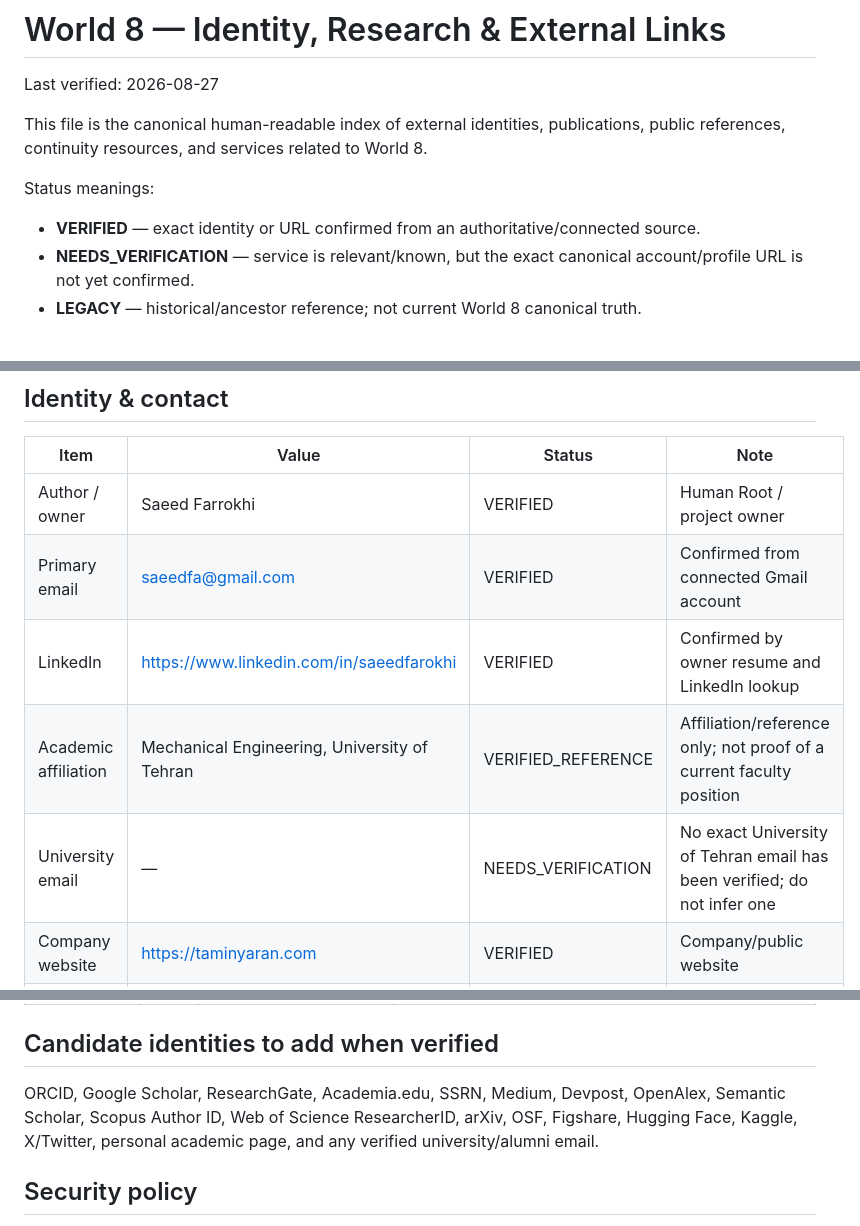
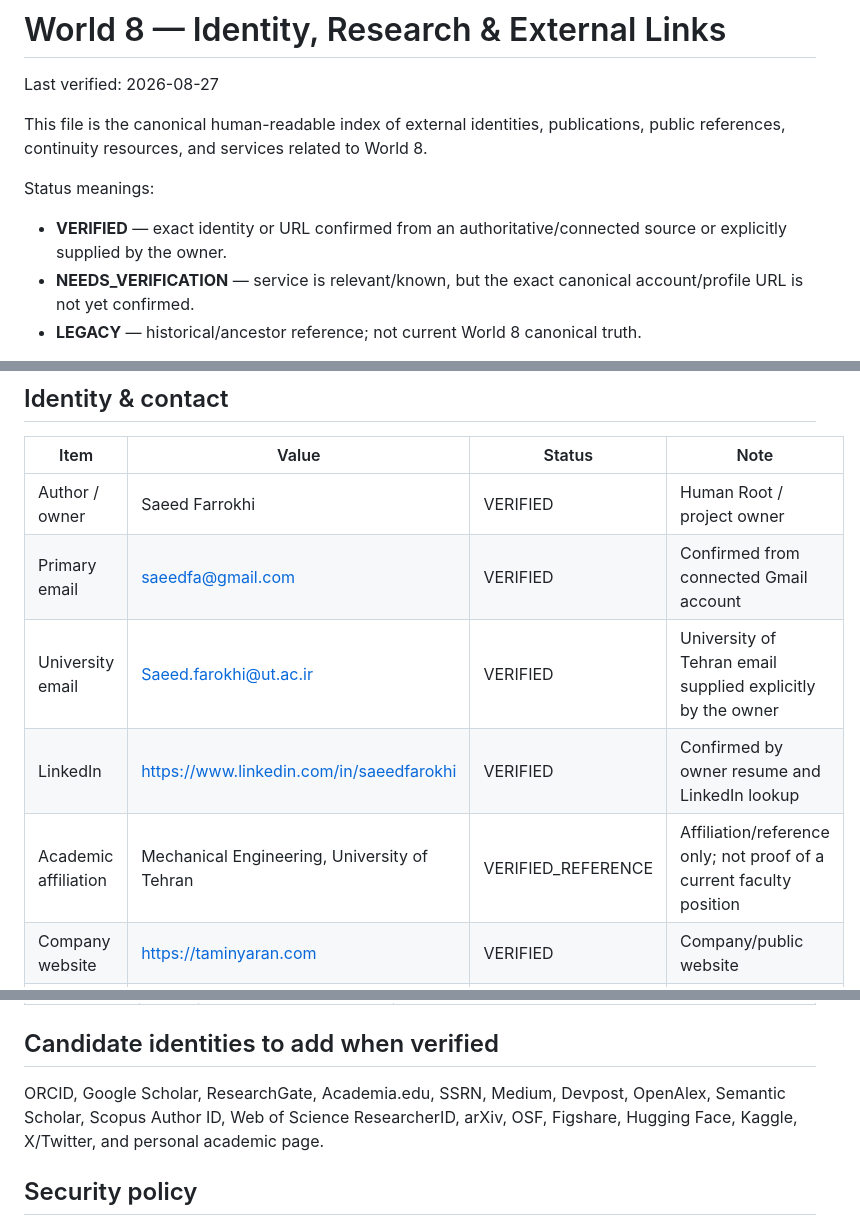
Before and after one commit to saeedfaai/world-8, a Markdown page: EXTERNAL_LINKS.md, 3 parts joined by grey strips. GitHub-like rendering.

Commit message:
docs: add verified University of Tehran email

```diff
--- a/EXTERNAL_LINKS.md
+++ b/EXTERNAL_LINKS.md
@@ -5,7 +5,7 @@ Last verified: 2026-08-27
 This file is the canonical human-readable index of external identities, publications, public references, continuity resources, and services related to World 8.
 
 Status meanings:
-- **VERIFIED** — exact identity or URL confirmed from an authoritative/connected source.
+- **VERIFIED** — exact identity or URL confirmed from an authoritative/connected source or explicitly supplied by the owner.
 - **NEEDS_VERIFICATION** — service is relevant/known, but the exact canonical account/profile URL is not yet confirmed.
 - **LEGACY** — historical/ancestor reference; not current World 8 canonical truth.
 
@@ -15,9 +15,9 @@ Status meanings:
 |---|---|---|---|
 | Author / owner | Saeed Farrokhi | VERIFIED | Human Root / project owner |
 | Primary email | saeedfa@gmail.com | VERIFIED | Confirmed from connected Gmail account |
+| University email | Saeed.farokhi@ut.ac.ir | VERIFIED | University of Tehran email supplied explicitly by the owner |
 | LinkedIn | https://www.linkedin.com/in/saeedfarokhi | VERIFIED | Confirmed by owner resume and LinkedIn lookup |
 | Academic affiliation | Mechanical Engineering, University of Tehran | VERIFIED_REFERENCE | Affiliation/reference only; not proof of a current faculty position |
-| University email | — | NEEDS_VERIFICATION | No exact University of Tehran email has been verified; do not infer one |
 | Company website | https://taminyaran.com | VERIFIED | Company/public website |
 | GitHub account | https://github.com/saeedfaai | VERIFIED | Repository owner account |
 
@@ -78,7 +78,7 @@ Status meanings:
 
 ## Candidate identities to add when verified
 
-ORCID, Google Scholar, ResearchGate, Academia.edu, SSRN, Medium, Devpost, OpenAlex, Semantic Scholar, Scopus Author ID, Web of Science ResearcherID, arXiv, OSF, Figshare, Hugging Face, Kaggle, X/Twitter, personal academic page, and any verified university/alumni email.
+ORCID, Google Scholar, ResearchGate, Academia.edu, SSRN, Medium, Devpost, OpenAlex, Semantic Scholar, Scopus Author ID, Web of Science ResearcherID, arXiv, OSF, Figshare, Hugging Face, Kaggle, X/Twitter, and personal academic page.
 
 ## Security policy
 
```
